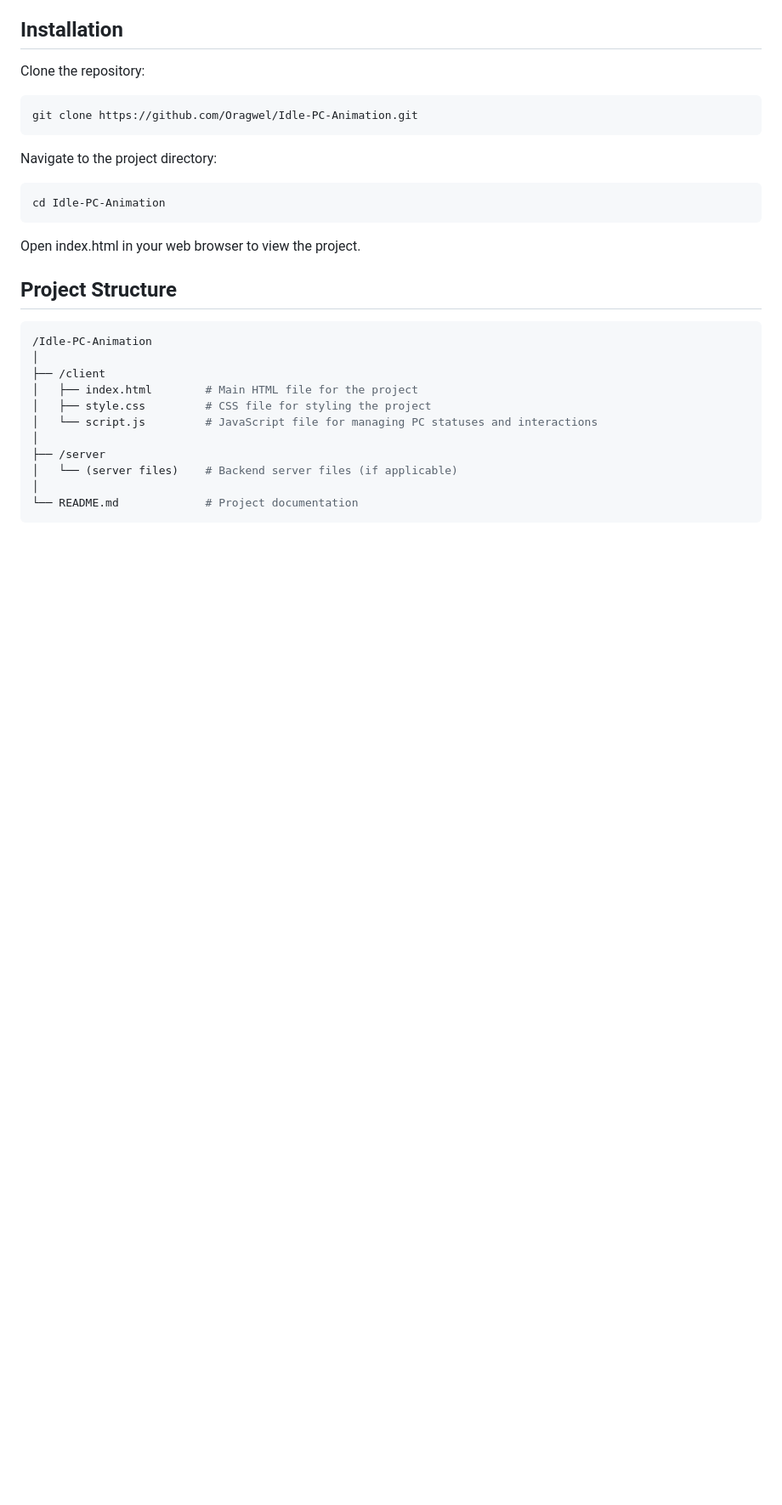
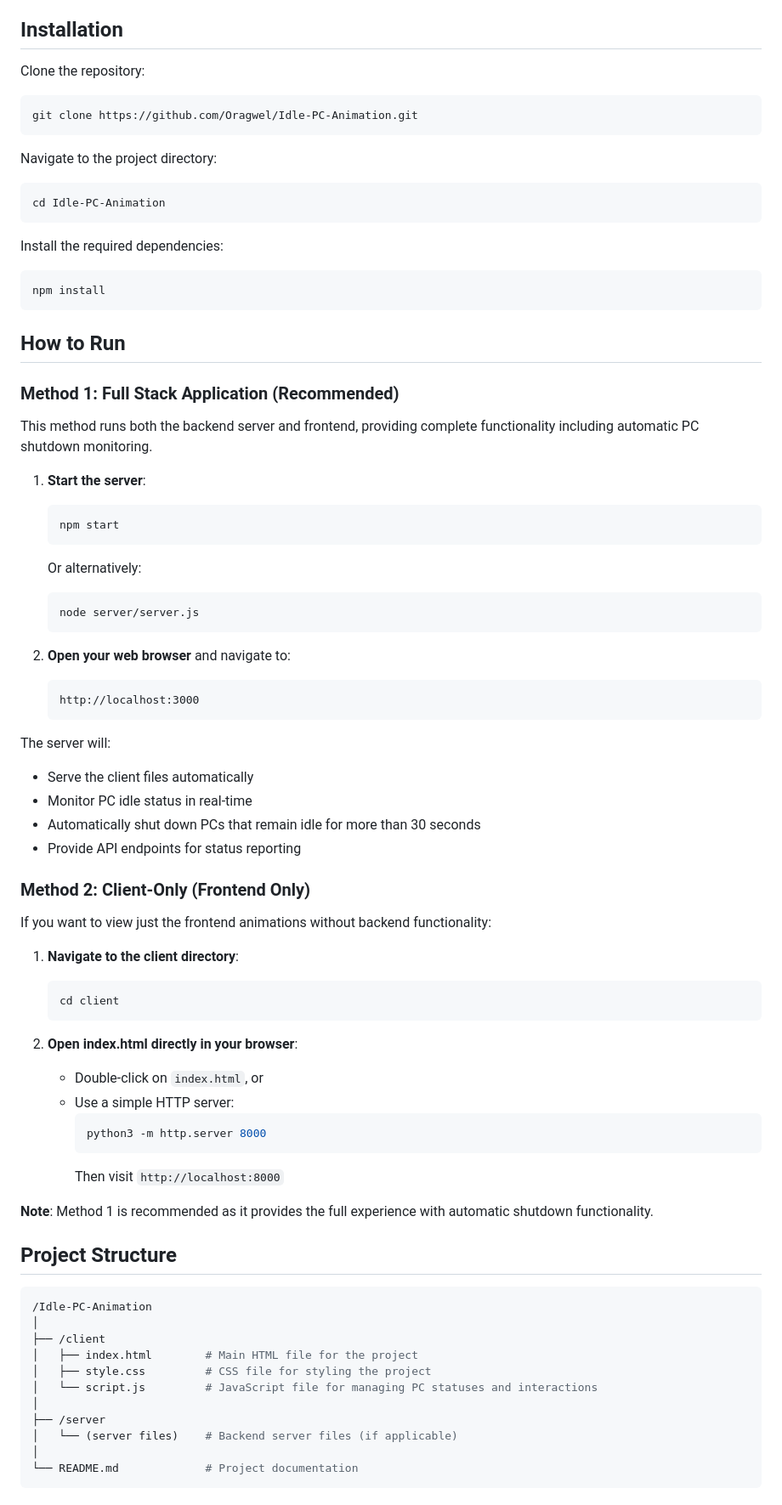
Before and after one commit to Oragwel/Idle-PC-Animation, a Markdown page: README.md, the part around one of its changes. Shown at 85% size. Rendered like a GitHub page; blank space fills up the shorter version.

````diff
--- a/README.md
+++ b/README.md
@@ -44,12 +44,63 @@ Clone the repository:
 ```bash
 git clone https://github.com/Oragwel/Idle-PC-Animation.git
 ```
+
 Navigate to the project directory:
 
 ```bash
 cd Idle-PC-Animation
 ```
-Open index.html in your web browser to view the project.
+
+Install the required dependencies:
+
+```bash
+npm install
+```
+
+## How to Run
+
+### Method 1: Full Stack Application (Recommended)
+
+This method runs both the backend server and frontend, providing complete functionality including automatic PC shutdown monitoring.
+
+1. **Start the server**:
+   ```bash
+   npm start
+   ```
+   Or alternatively:
+   ```bash
+   node server/server.js
+   ```
+
+2. **Open your web browser** and navigate to:
+   ```
+   http://localhost:3000
+   ```
+
+The server will:
+- Serve the client files automatically
+- Monitor PC idle status in real-time
+- Automatically shut down PCs that remain idle for more than 30 seconds
+- Provide API endpoints for status reporting
+
+### Method 2: Client-Only (Frontend Only)
+
+If you want to view just the frontend animations without backend functionality:
+
+1. **Navigate to the client directory**:
+   ```bash
+   cd client
+   ```
+
+2. **Open index.html directly in your browser**:
+   - Double-click on `index.html`, or
+   - Use a simple HTTP server:
+     ```bash
+     python3 -m http.server 8000
+     ```
+     Then visit `http://localhost:8000`
+
+**Note**: Method 1 is recommended as it provides the full experience with automatic shutdown functionality.
 
 ## Project Structure
 
````
Also changed, not shown: other parts of README.md (+81 -8 lines).
